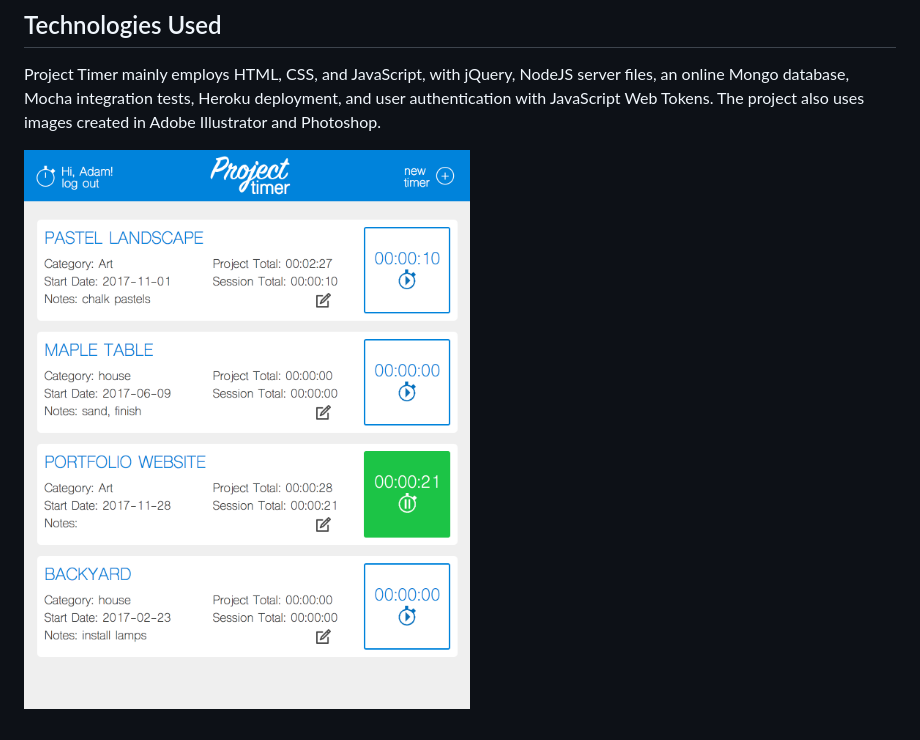
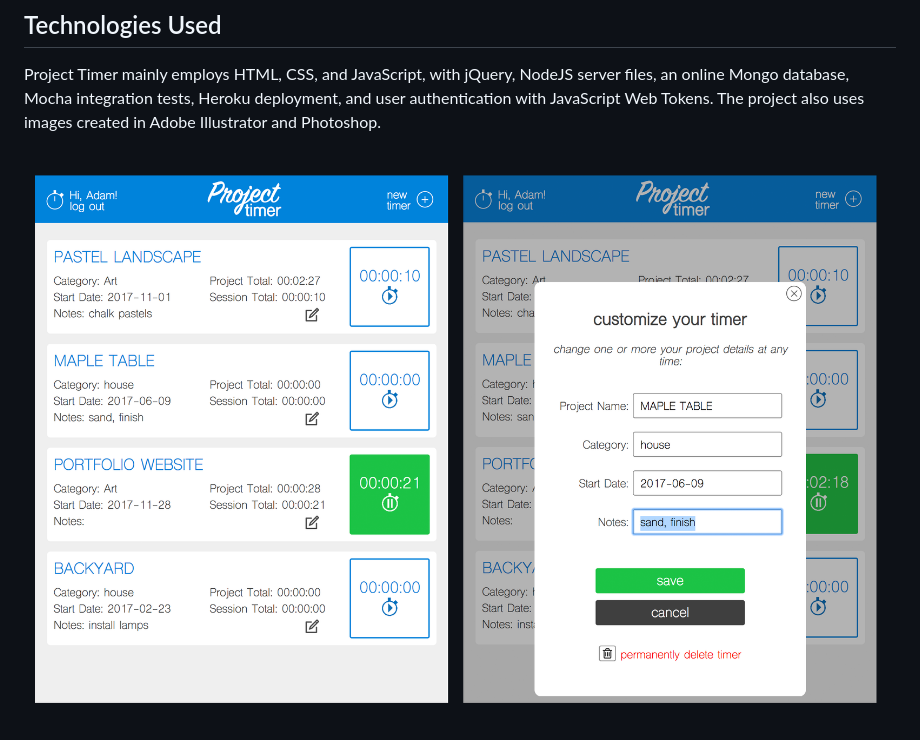
Before and after one commit to alodahl/project-timer, a Markdown page: README.md, the part around the change. Rendered like a GitHub page; pictures changed too: dashboard-screenshot.png (deleted), project-timer-screenshots.png (added).

Commit message:
add png to readme

```diff
--- a/README.md
+++ b/README.md
@@ -8,4 +8,4 @@ Project Timer allows users to create and save as many customized timers as they
 
 Project Timer mainly employs HTML, CSS, and JavaScript, with jQuery, NodeJS server files, an online Mongo database, Mocha integration tests, Heroku deployment, and user authentication with JavaScript Web Tokens. The project also uses images created in Adobe Illustrator and Photoshop.
 
-![Screen Shots](./dashboard-screenshot.png)
+![Screen Shots](./project-timer-screenshots.png)
```
Also changed, not shown: dashboard-edit-screenshot.png (deleted).
